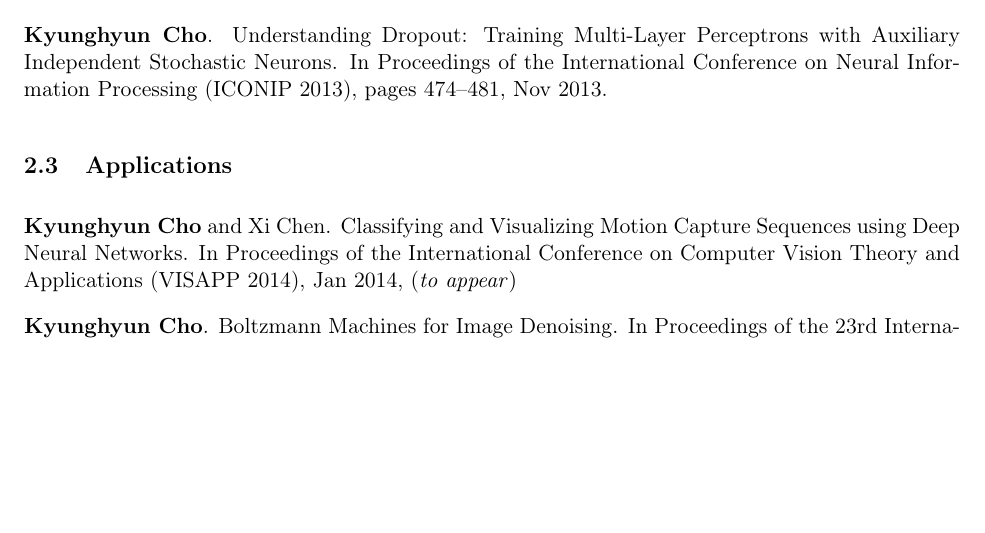
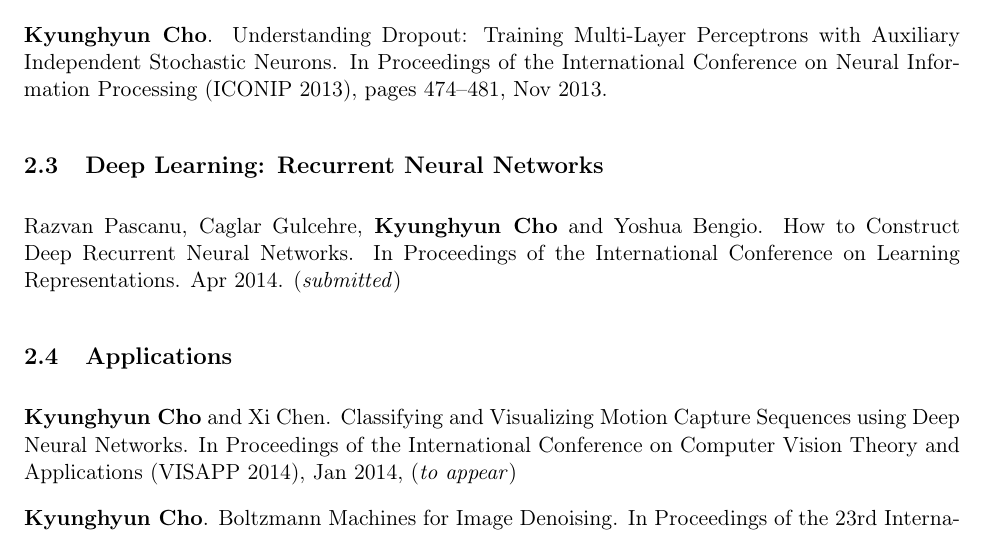
Before and after one commit to kyunghyuncho/dissertation, a LaTeX document (postdocpooli/publication_list.tex): part of page 2 of 2, cut so that both start at the same text, the shorter picture padded with empty space. Compiled offline with pdfLaTeX.

Commit message:
publication_list

```diff
--- a/postdocpooli/publication_list.tex
+++ b/postdocpooli/publication_list.tex
@@ -91,6 +91,13 @@
 In Proceedings of the International Conference on Neural
 Information Processing (ICONIP 2013), pages 474--481, Nov 2013.
 
+\subsection{Deep Learning: Recurrent Neural Networks}
+
+Razvan Pascanu, Caglar Gulcehre, \textbf{Kyunghyun Cho} and Yoshua Bengio.
+How to Construct Deep Recurrent Neural Networks.
+In Proceedings of the International Conference on Learning
+Representations. Apr 2014. (\textit{submitted})
+
 
 \subsection{Applications}
 
```
